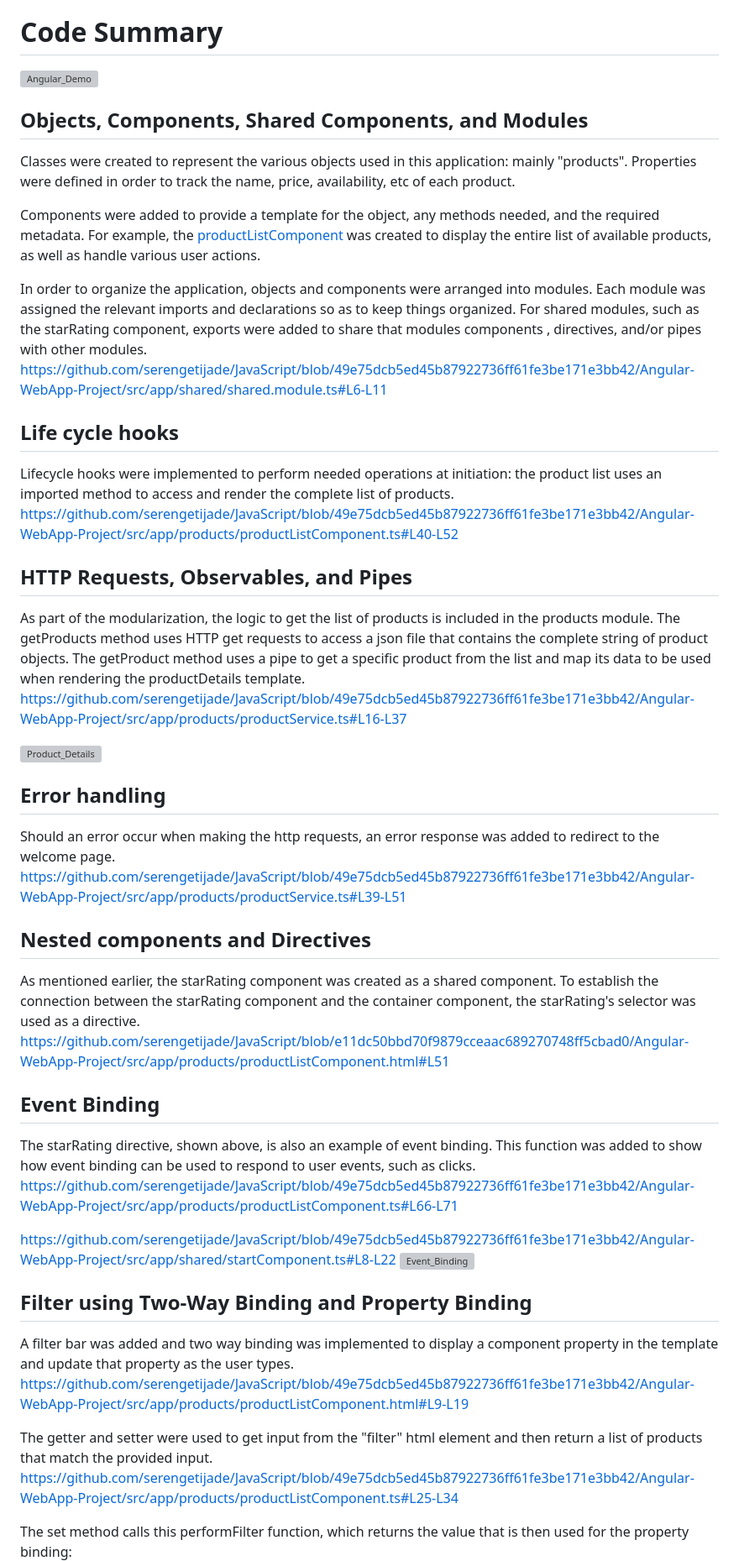
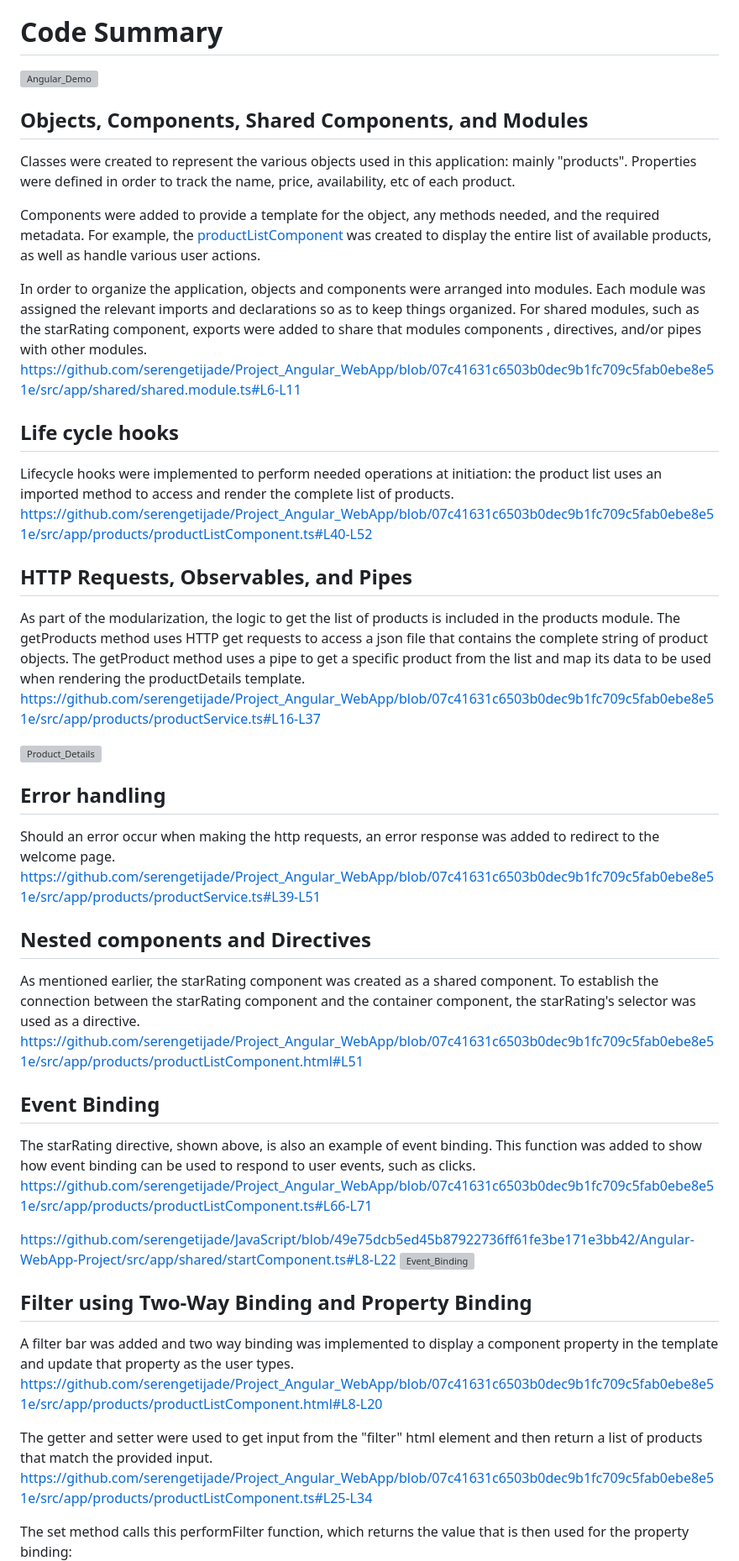
Before and after one commit to serengetijade/Project_Angular_WebApp, a Markdown page: README.md, the part around the change printed below. Shown: that part at 84% size. GitHub-like rendering; grey boxes are pictures that could not be loaded.

```diff
--- a/README.md
+++ b/README.md
@@ -24,27 +24,27 @@ Components were added to provide a template for the object, any methods needed,
 
 In order to organize the application, objects and components were arranged into modules. Each module was assigned the relevant imports and declarations so as to keep things organized. For shared modules, such as the starRating component, exports were added to share that modules components , directives, and/or pipes with other modules.
-https://github.com/serengetijade/JavaScript/blob/49e75dcb5ed45b87922736ff61fe3be171e3bb42/Angular-WebApp-Project/src/app/shared/shared.module.ts#L6-L11
+https://github.com/serengetijade/Project_Angular_WebApp/blob/07c41631c6503b0dec9b1fc709c5fab0ebe8e51e/src/app/shared/shared.module.ts#L6-L11
 
 ## Life cycle hooks
 Lifecycle hooks were implemented to perform needed operations at initiation: the product list uses an imported method to access and render the complete list of products.
-https://github.com/serengetijade/JavaScript/blob/49e75dcb5ed45b87922736ff61fe3be171e3bb42/Angular-WebApp-Project/src/app/products/productListComponent.ts#L40-L52
+https://github.com/serengetijade/Project_Angular_WebApp/blob/07c41631c6503b0dec9b1fc709c5fab0ebe8e51e/src/app/products/productListComponent.ts#L40-L52
 
 ## HTTP Requests, Observables, and Pipes
 As part of the modularization, the logic to get the list of products is included in the products module. The getProducts method uses HTTP get requests to access a json file that contains the complete string of product objects. The getProduct method uses a pipe to get a specific product from the list and map its data to be used when rendering the productDetails template.
-https://github.com/serengetijade/JavaScript/blob/49e75dcb5ed45b87922736ff61fe3be171e3bb42/Angular-WebApp-Project/src/app/products/productService.ts#L16-L37
+https://github.com/serengetijade/Project_Angular_WebApp/blob/07c41631c6503b0dec9b1fc709c5fab0ebe8e51e/src/app/products/productService.ts#L16-L37
 
 ![Product_Details](https://github.com/serengetijade/JavaScript/blob/main/Angular-WebApp-Project/src/assets/readmeImages/ProductDetails.jpg)
 
 ## Error handling
 Should an error occur when making the http requests, an error response was added to redirect to the welcome page.
-https://github.com/serengetijade/JavaScript/blob/49e75dcb5ed45b87922736ff61fe3be171e3bb42/Angular-WebApp-Project/src/app/products/productService.ts#L39-L51
+https://github.com/serengetijade/Project_Angular_WebApp/blob/07c41631c6503b0dec9b1fc709c5fab0ebe8e51e/src/app/products/productService.ts#L39-L51
 
 ## Nested components and Directives
 As mentioned earlier, the starRating component was created as a shared component. To establish the connection between the starRating component and the container component, the starRating's selector was used as a directive.
-https://github.com/serengetijade/JavaScript/blob/e11dc50bbd70f9879cceaac689270748ff5cbad0/Angular-WebApp-Project/src/app/products/productListComponent.html#L51
+https://github.com/serengetijade/Project_Angular_WebApp/blob/07c41631c6503b0dec9b1fc709c5fab0ebe8e51e/src/app/products/productListComponent.html#L51
 
 ## Event Binding
 The starRating directive, shown above, is also an example of event binding. This function was added to show how event binding can be used to respond to user events, such as clicks.
-https://github.com/serengetijade/JavaScript/blob/49e75dcb5ed45b87922736ff61fe3be171e3bb42/Angular-WebApp-Project/src/app/products/productListComponent.ts#L66-L71
+https://github.com/serengetijade/Project_Angular_WebApp/blob/07c41631c6503b0dec9b1fc709c5fab0ebe8e51e/src/app/products/productListComponent.ts#L66-L71
 
 https://github.com/serengetijade/JavaScript/blob/49e75dcb5ed45b87922736ff61fe3be171e3bb42/Angular-WebApp-Project/src/app/shared/startComponent.ts#L8-L22
@@ -52,9 +52,9 @@ https://github.com/serengetijade/JavaScript/blob/49e75dcb5ed45b87922736ff61fe3be
 
 ## Filter using Two-Way Binding and Property Binding
 A filter bar was added and two way binding was implemented to display a component property in the template and update that property as the user types.
-https://github.com/serengetijade/JavaScript/blob/49e75dcb5ed45b87922736ff61fe3be171e3bb42/Angular-WebApp-Project/src/app/products/productListComponent.html#L9-L19
+https://github.com/serengetijade/Project_Angular_WebApp/blob/07c41631c6503b0dec9b1fc709c5fab0ebe8e51e/src/app/products/productListComponent.html#L8-L20
 
 The getter and setter were used to get input from the "filter" html element and then return a list of products that match the provided input.
-https://github.com/serengetijade/JavaScript/blob/49e75dcb5ed45b87922736ff61fe3be171e3bb42/Angular-WebApp-Project/src/app/products/productListComponent.ts#L25-L34
+https://github.com/serengetijade/Project_Angular_WebApp/blob/07c41631c6503b0dec9b1fc709c5fab0ebe8e51e/src/app/products/productListComponent.ts#L25-L34
 
 The set method calls this performFilter function, which returns the value that is then used for the property binding:
```
Also changed, not shown: other parts of README.md (+4 -4 lines).
